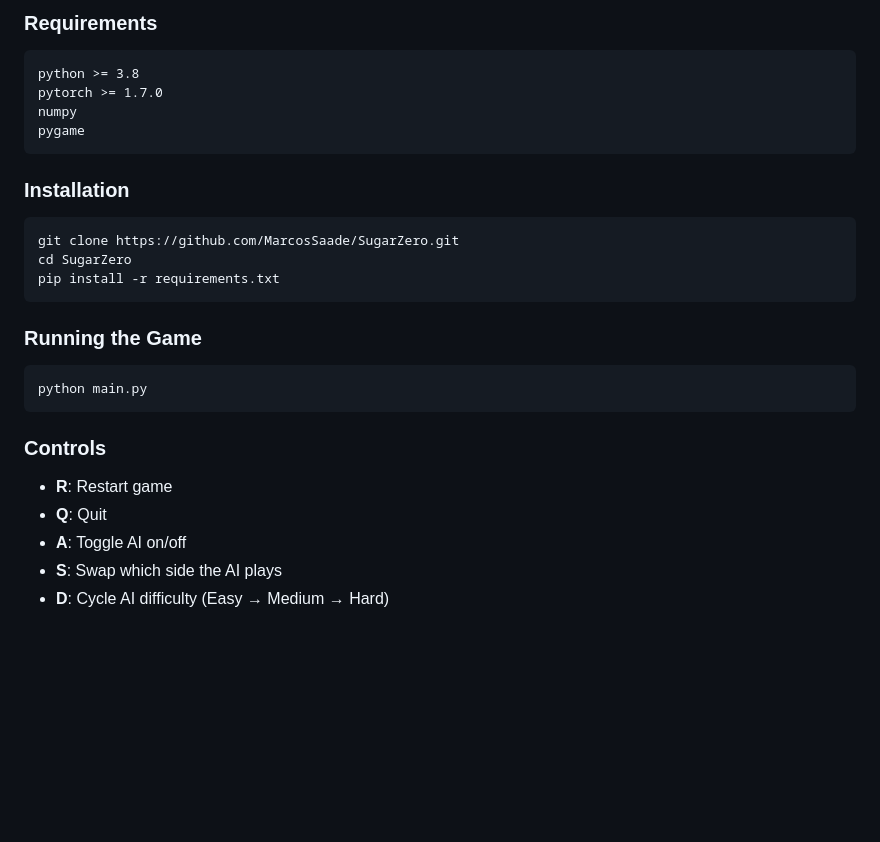
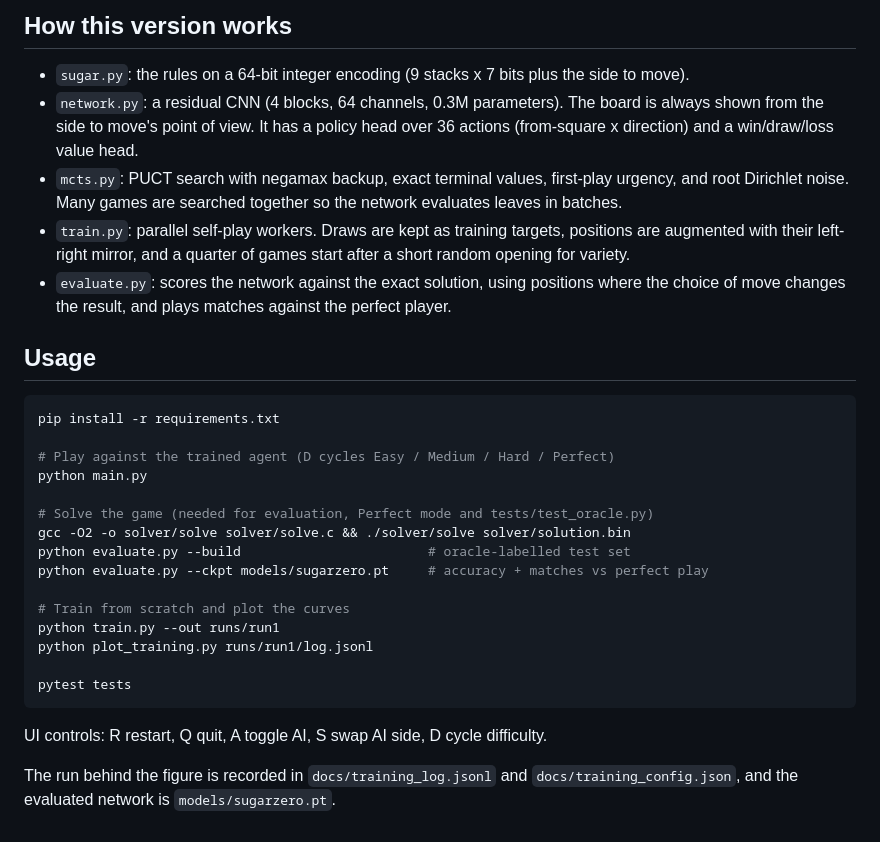
Before and after one commit to MarcosSaade/SugarZero, a Markdown page: README.md, the part around one of its changes. GitHub-like rendering; blank space fills up the shorter version.

````diff
--- a/README.md
+++ b/README.md
@@ -55,27 +65,39 @@ This project was motivated by my fascination with AlphaZero's approach and my de
 
-### Requirements
-```
-python >= 3.8
-pytorch >= 1.7.0
-numpy
-pygame
+## How this version works
+
+- `sugar.py`: the rules on a 64-bit integer encoding (9 stacks x 7 bits plus the side to move).
+- `network.py`: a residual CNN (4 blocks, 64 channels, 0.3M parameters). The board is always shown
+  from the side to move's point of view. It has a policy head over 36 actions (from-square x
+  direction) and a win/draw/loss value head.
+- `mcts.py`: PUCT search with negamax backup, exact terminal values, first-play urgency, and root
+  Dirichlet noise. Many games are searched together so the network evaluates leaves in batches.
+- `train.py`: parallel self-play workers. Draws are kept as training targets, positions are
+  augmented with their left-right mirror, and a quarter of games start after a short random
+  opening for variety.
+- `evaluate.py`: scores the network against the exact solution, using positions where the choice of
+  move changes the result, and plays matches against the perfect player.
+
+## Usage
+
+```bash
+pip install -r requirements.txt
+
+# Play against the trained agent (D cycles Easy / Medium / Hard / Perfect)
+python main.py
+
+# Solve the game (needed for evaluation, Perfect mode and tests/test_oracle.py)
+gcc -O2 -o solver/solve solver/solve.c && ./solver/solve solver/solution.bin
+python evaluate.py --build                        # oracle-labelled test set
+python evaluate.py --ckpt models/sugarzero.pt     # accuracy + matches vs perfect play
+
+# Train from scratch and plot the curves
+python train.py --out runs/run1
+python plot_training.py runs/run1/log.jsonl
+
+pytest tests
 ```
 
-### Installation
-```bash
-git clone https://github.com/MarcosSaade/SugarZero.git
-cd SugarZero
-pip install -r requirements.txt
-```
+UI controls: R restart, Q quit, A toggle AI, S swap AI side, D cycle difficulty.
 
-### Running the Game
-```bash
-python main.py
-```
-
-### Controls
-- **R**: Restart game
-- **Q**: Quit
-- **A**: Toggle AI on/off
-- **S**: Swap which side the AI plays
-- **D**: Cycle AI difficulty (Easy → Medium → Hard)
+The run behind the figure is recorded in `docs/training_log.jsonl` and `docs/training_config.json`,
+and the evaluated network is `models/sugarzero.pt`.
````
Also changed, not shown: other parts of README.md (+47 -37 lines), docs/training_curves.png (added), 8 other files.
